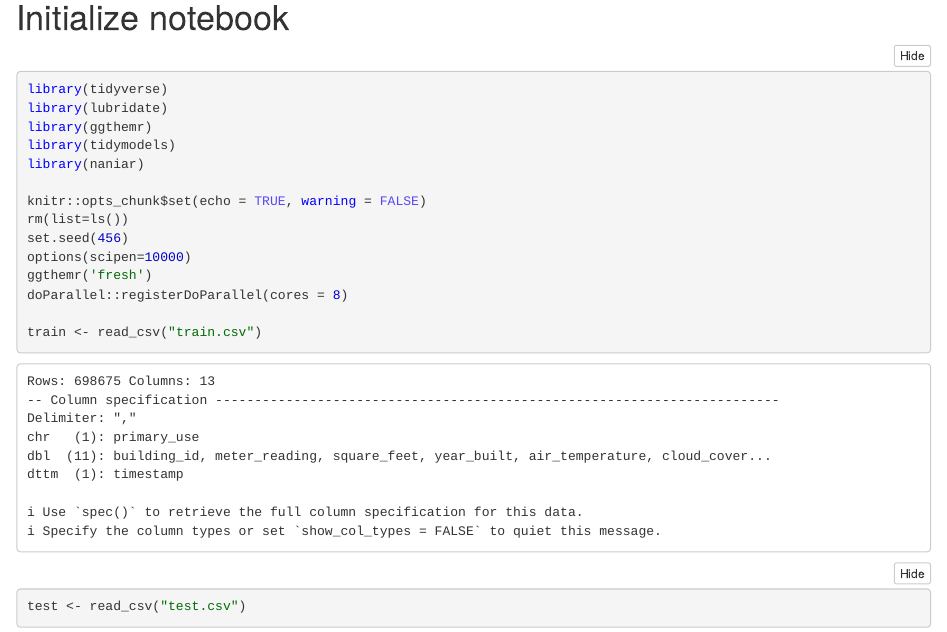
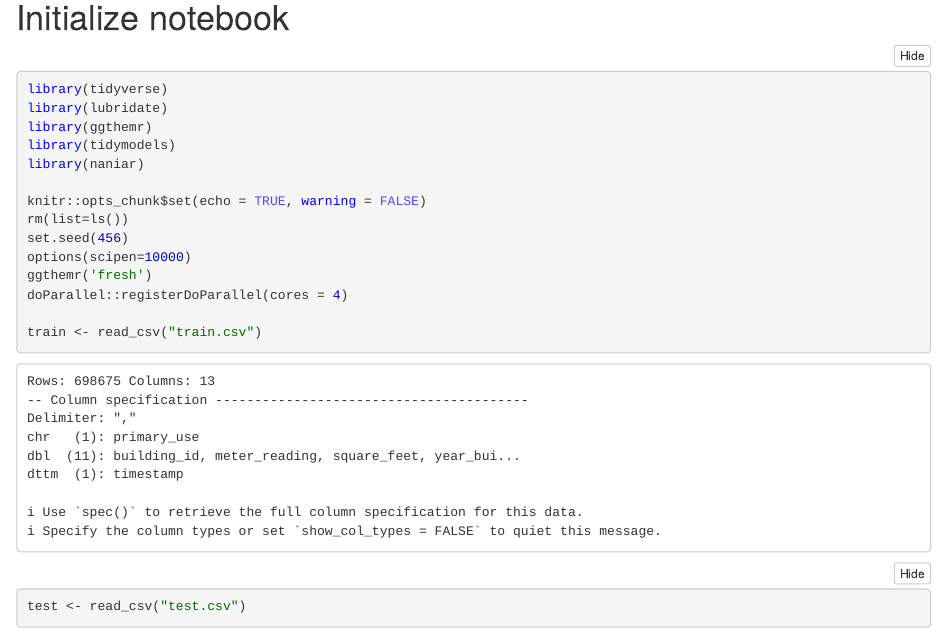
Before and after one commit to Doener48/kaggle-ds4b, an R Markdown document (kaggle_rf.Rmd): the page in a window 1100 px wide, from 120 px down. The pictures show the output file kaggle_rf.nb.html that the author committed with the source, opened offline.

Commit message:
43.30306 randomforest

```diff
--- a/kaggle_rf.Rmd
+++ b/kaggle_rf.Rmd
@@ -17,7 +17,7 @@
 set.seed(456)
 options(scipen=10000)
 ggthemr('fresh')
-doParallel::registerDoParallel(cores = 8)
+doParallel::registerDoParallel(cores = 4)
 
 train <- read_csv("train.csv")
 test <- read_csv("test.csv")
```
Also changed, not shown: kaggle_rf.nb.html.
